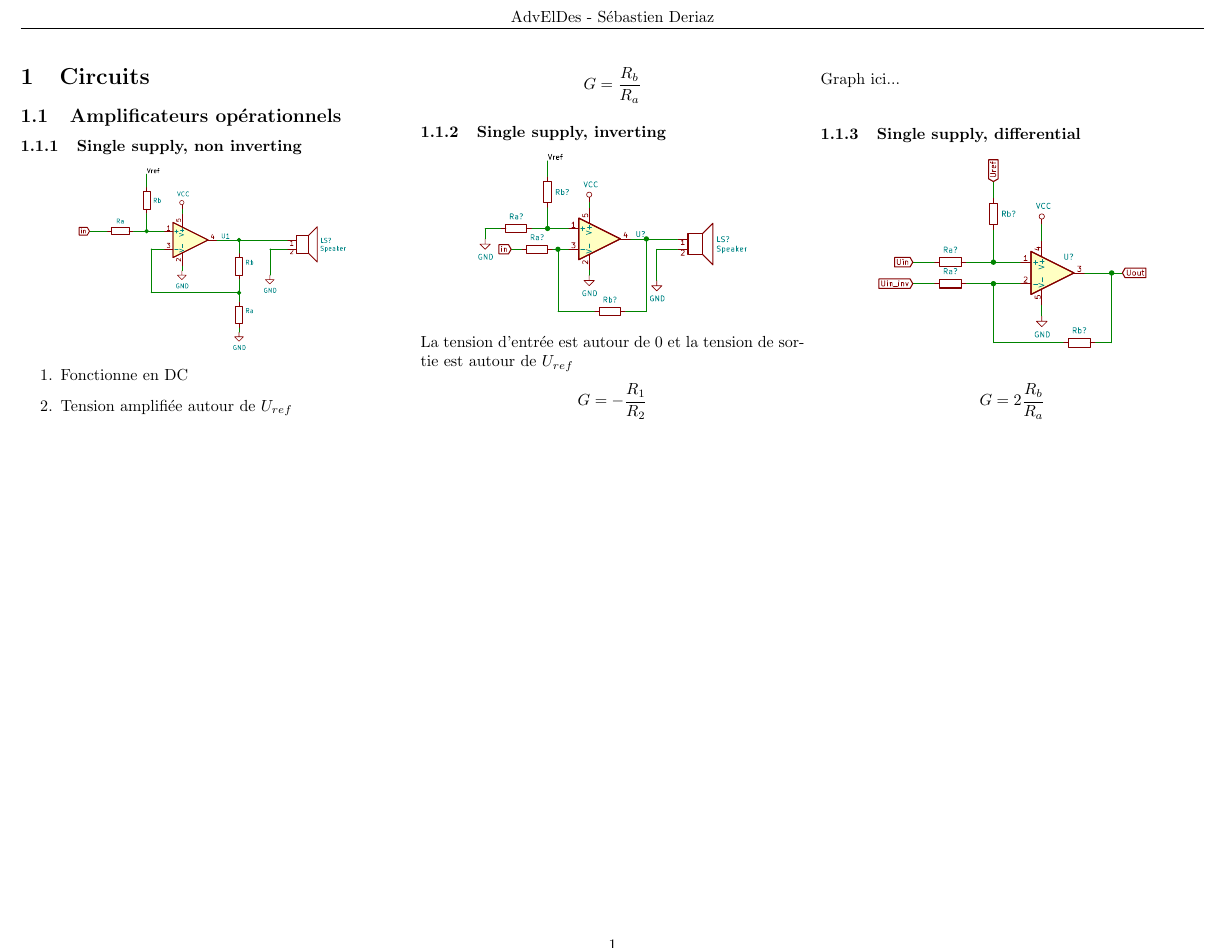
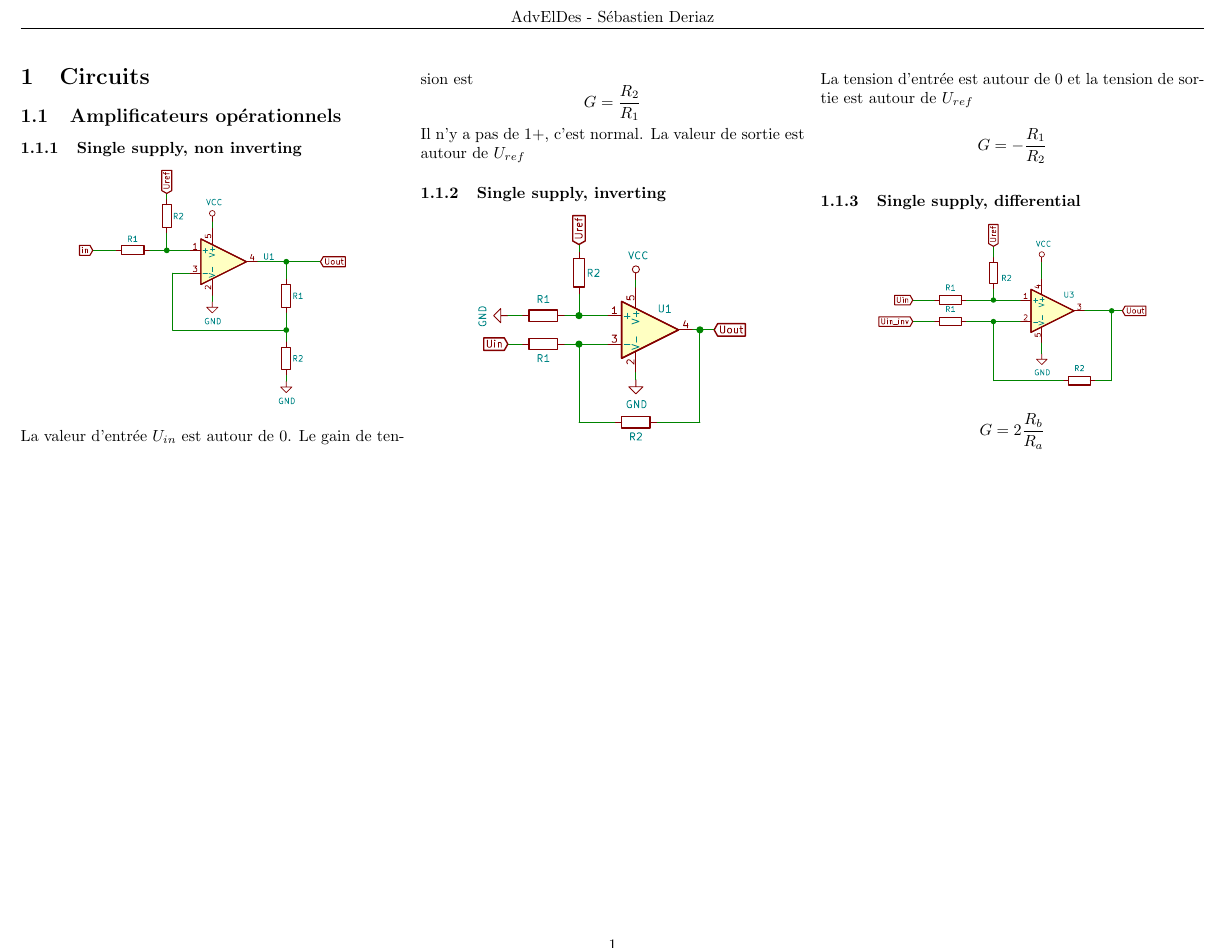
Before and after one commit to SebastienDeriaz/AdvElDes_Resume, a LaTeX CV (LaTex/resume.tex): part of the page, cut so that both start at the same text. Compiled offline with pdfLaTeX.

Commit message:
corrected opamp circuits

```diff
--- a/LaTex/resume.tex
+++ b/LaTex/resume.tex
@@ -20,18 +20,15 @@
 \begin{center}
 \includegraphics[width=0.7\columnwidth,page=3]{../KiCad/resume-crop.pdf}
 \end{center}
-\begin{enumerate}
-\item Fonctionne en DC
-\item Tension amplifiée autour de $U_{ref}$
-\end{enumerate}
-$$G=\frac{R_b}{R_a}$$
+La valeur d'entrée $U_{in}$ est autour de 0. Le gain de tension est
+$$G=\frac{R_2}{R_1}$$
+Il n'y a pas de 1+, c'est normal. La valeur de sortie est autour de $U_{ref}$
 \subsubsection{Single supply, inverting}
 \begin{center}
 \includegraphics[width=0.7\columnwidth,page=4]{../KiCad/resume-crop.pdf}
 \end{center}
 La tension d'entrée est autour de 0 et la tension de sortie est autour de $U_{ref}$
 $$G=-\frac{R_1}{R_2}$$
-Graph ici...
 \subsubsection{Single supply, differential}
 \begin{center}
 \includegraphics[width=0.7\columnwidth,page=5]{../KiCad/resume-crop.pdf}
```
Also changed, not shown: KiCad/resume-crop.pdf, KiCad/resume.pdf, LaTex/resume.pdf, 9 other files.
